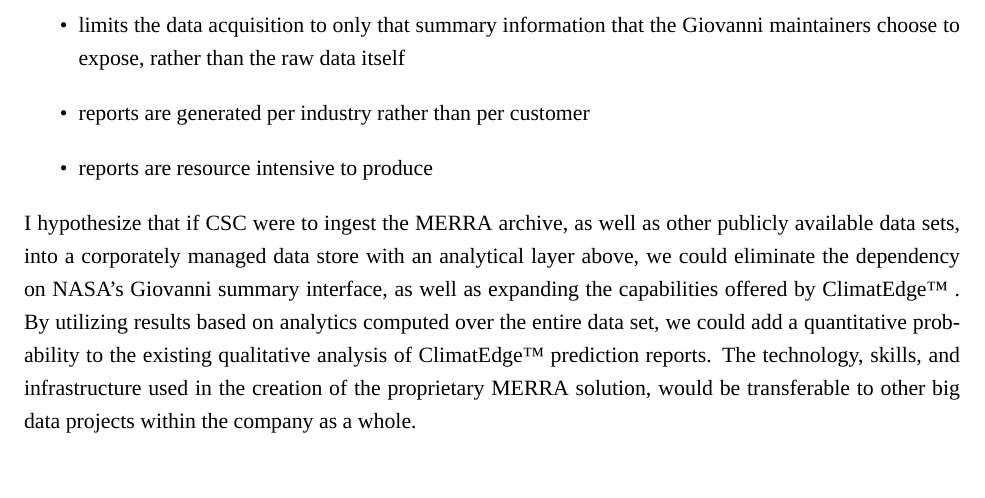
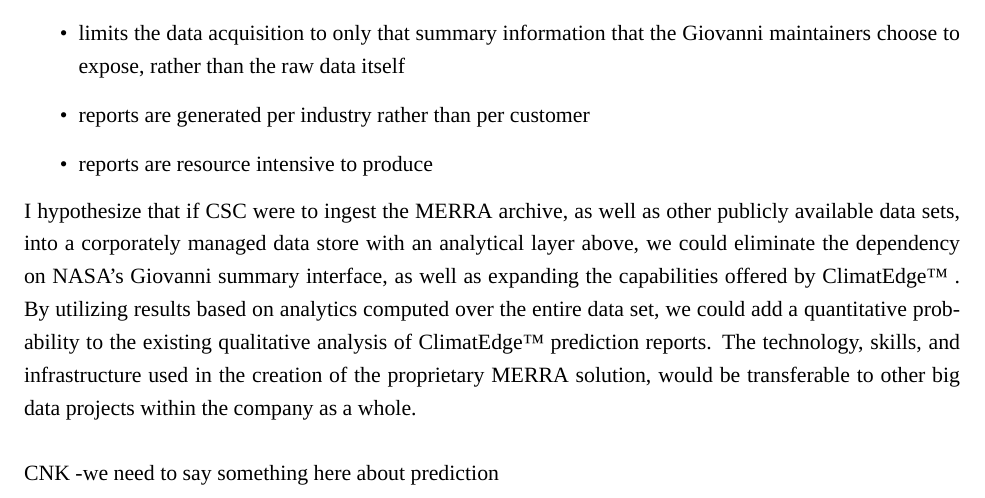
Before and after one commit to christopherkeller/thesis, a LaTeX book (index.tex, which reads chapter1.tex): part of page 5 of 20, cut so that both start at the same text. Compiled offline with XeLaTeX; a missing font is replaced by an installed copy or a similar font.

Commit message:
See CNK - need to talk more about how big data will solve this

```diff
--- a/chapter1.tex
+++ b/chapter1.tex
@@ -16,6 +16,10 @@
     \item{reports are resource intensive to produce}
 \end{itemize}
 I hypothesize that if \textsc{CSC} were to ingest the \gls{merra} archive, as well as other publicly available data sets, into a corporately managed data store with an analytical layer above, we could eliminate the dependency on NASA's Giovanni summary interface, as well as expanding the capabilities offered by \climatedge. By utilizing results based on analytics computed over the entire data set, we could add a quantitative probability to the existing qualitative analysis of \climatedge prediction reports. The technology, skills, and infrastructure used in the creation of the proprietary \gls{merra} solution, would be transferable to other big data projects within the company as a whole.\\
+
+
+CNK -we need to say something here about prediction
+
 
 Implementing a quantitative analysis component in a \ce service allows for several competitive advantages:
 \begin{itemize}
```
